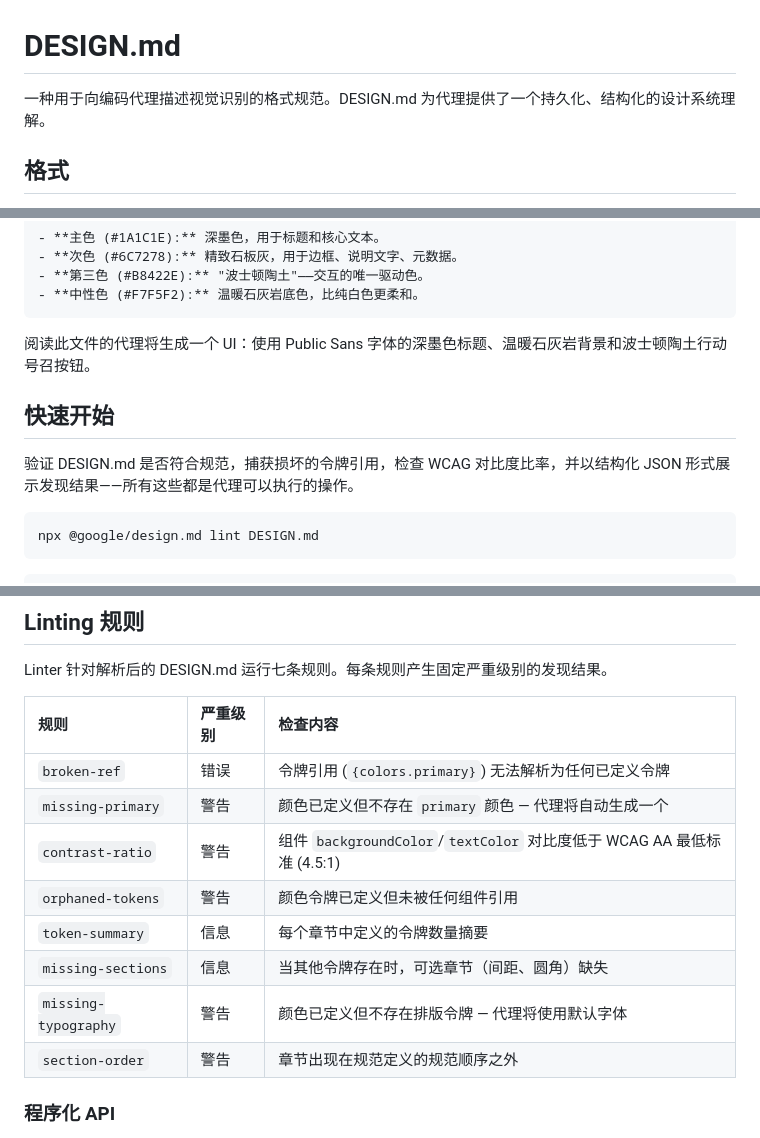
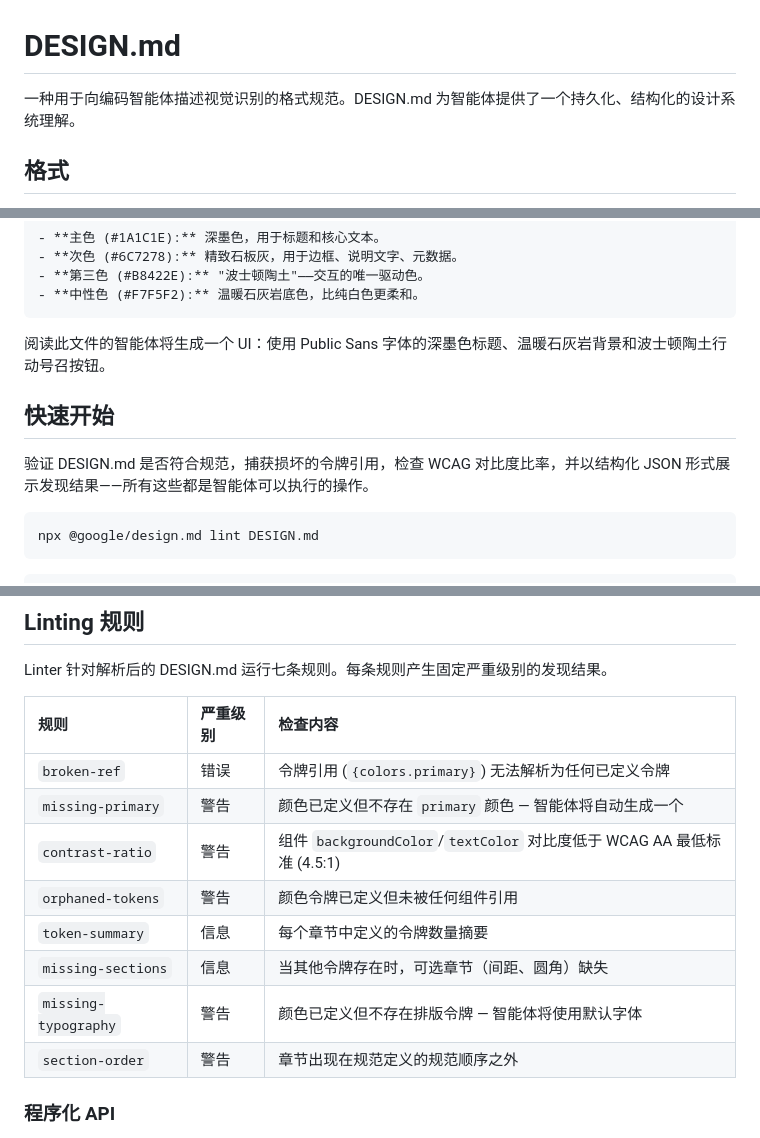
Before and after one commit to bbylw/design.md-cn, a Markdown page: README.md, 3 parts joined by grey strips. Drawn GitHub-style.

````diff
--- a/README.md
+++ b/README.md
@@ -1,6 +1,6 @@
 # DESIGN.md
 
-一种用于向编码代理描述视觉识别的格式规范。DESIGN.md 为代理提供了一个持久化、结构化的设计系统理解。
+一种用于向编码智能体描述视觉识别的格式规范。DESIGN.md 为智能体提供了一个持久化、结构化的设计系统理解。
 
 ## 格式
 
@@ -46,11 +46,11 @@ spacing:
 - **中性色 (#F7F5F2):** 温暖石灰岩底色，比纯白色更柔和。
 ```
 
-阅读此文件的代理将生成一个 UI：使用 Public Sans 字体的深墨色标题、温暖石灰岩背景和波士顿陶土行动号召按钮。
+阅读此文件的智能体将生成一个 UI：使用 Public Sans 字体的深墨色标题、温暖石灰岩背景和波士顿陶土行动号召按钮。
 
 ## 快速开始
 
-验证 DESIGN.md 是否符合规范，捕获损坏的令牌引用，检查 WCAG 对比度比率，并以结构化 JSON 形式展示发现结果——所有这些都是代理可以执行的操作。
+验证 DESIGN.md 是否符合规范，捕获损坏的令牌引用，检查 WCAG 对比度比率，并以结构化 JSON 形式展示发现结果——所有这些都是智能体可以执行的操作。
 
 ```bash
 npx @google/design.md lint DESIGN.md
@@ -256,12 +256,12 @@ Linter 针对解析后的 DESIGN.md 运行七条规则。每条规则产生固
 | 规则                 | 严重级别 | 检查内容                                                               |
 | :------------------- | :------- | :--------------------------------------------------------------------- |
 | `broken-ref`         | 错误     | 令牌引用 (`{colors.primary}`) 无法解析为任何已定义令牌                 |
-| `missing-primary`    | 警告     | 颜色已定义但不存在 `primary` 颜色 — 代理将自动生成一个                 |
+| `missing-primary`    | 警告     | 颜色已定义但不存在 `primary` 颜色 — 智能体将自动生成一个               |
 | `contrast-ratio`     | 警告     | 组件 `backgroundColor`/`textColor` 对比度低于 WCAG AA 最低标准 (4.5:1) |
 | `orphaned-tokens`    | 警告     | 颜色令牌已定义但未被任何组件引用                                       |
 | `token-summary`      | 信息     | 每个章节中定义的令牌数量摘要                                           |
 | `missing-sections`   | 信息     | 当其他令牌存在时，可选章节（间距、圆角）缺失                           |
-| `missing-typography` | 警告     | 颜色已定义但不存在排版令牌 — 代理将使用默认字体                        |
+| `missing-typography` | 警告     | 颜色已定义但不存在排版令牌 — 智能体将使用默认字体                      |
 | `section-order`      | 警告     | 章节出现在规范定义的规范顺序之外                                       |
 
 ### 程序化 API
````
Also changed, not shown: other parts of README.md (+1 -1 lines).
